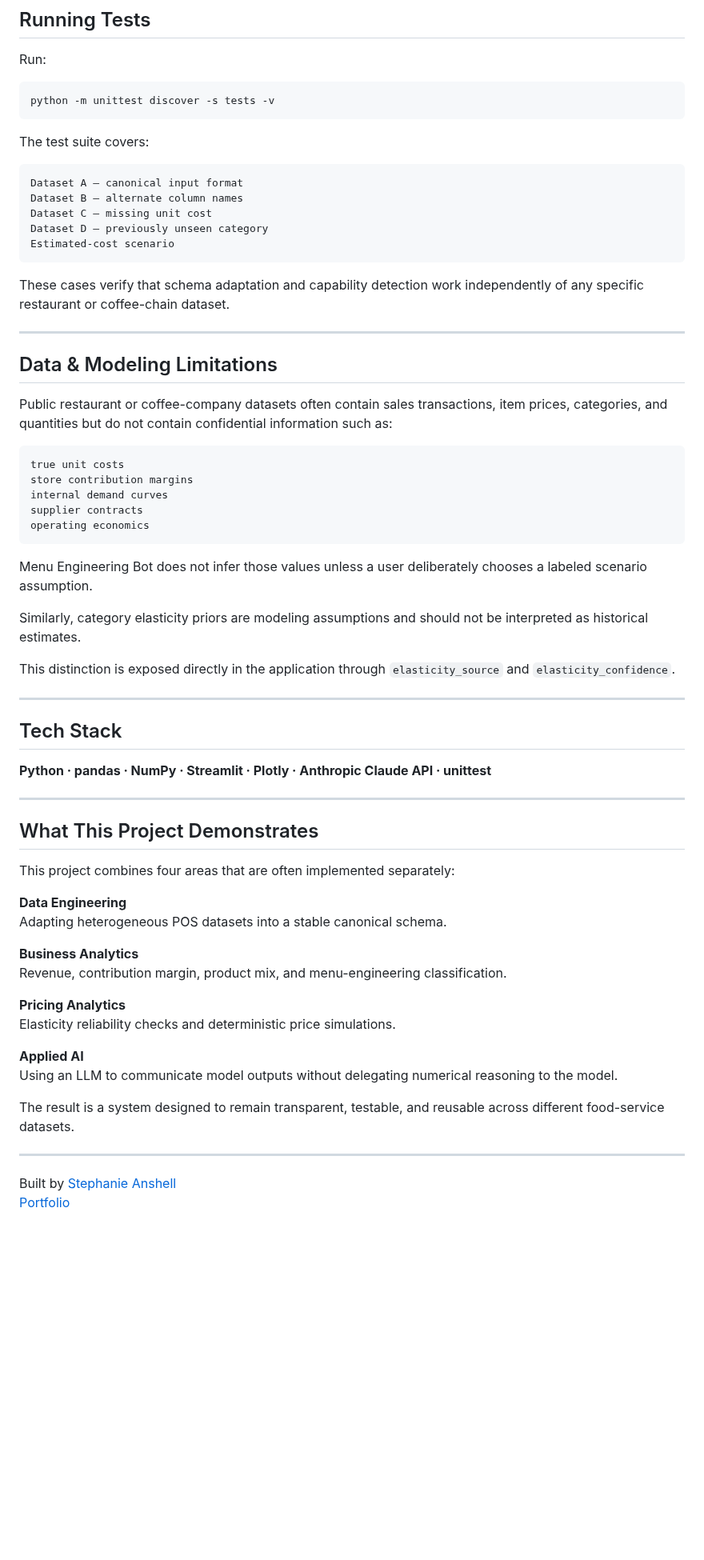
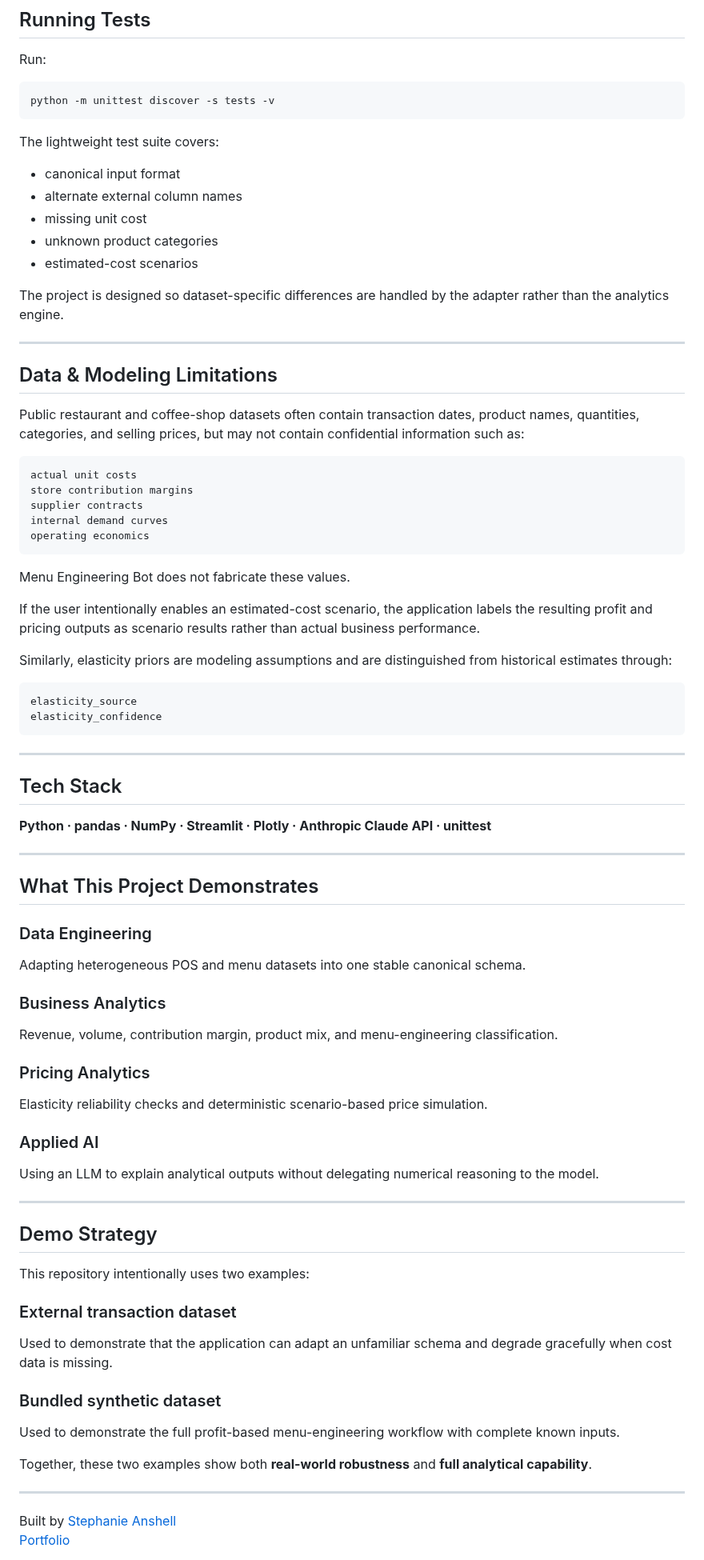
Before and after one commit to stephaniepatriciaans/menu-engineering-bot, a Markdown page: README.md, the part around one of its changes. Shown at 80% size. Drawn GitHub-style; blank space fills up the shorter version.

````diff
--- a/README.md
+++ b/README.md
@@ -442,37 +472,40 @@ Run:
 python -m unittest discover -s tests -v
 ```
 
-The test suite covers:
+The lightweight test suite covers:
 
-```text
-Dataset A — canonical input format
-Dataset B — alternate column names
-Dataset C — missing unit cost
-Dataset D — previously unseen category
-Estimated-cost scenario
-```
+- canonical input format
+- alternate external column names
+- missing unit cost
+- unknown product categories
+- estimated-cost scenarios
 
-These cases verify that schema adaptation and capability detection work independently of any specific restaurant or coffee-chain dataset.
+The project is designed so dataset-specific differences are handled by the adapter rather than the analytics engine.
 
 ---
 
 ## Data & Modeling Limitations
 
-Public restaurant or coffee-company datasets often contain sales transactions, item prices, categories, and quantities but do not contain confidential information such as:
+Public restaurant and coffee-shop datasets often contain transaction dates, product names, quantities, categories, and selling prices, but may not contain confidential information such as:
 
 ```text
-true unit costs
+actual unit costs
 store contribution margins
+supplier contracts
 internal demand curves
-supplier contracts
 operating economics
 ```
 
-Menu Engineering Bot does not infer those values unless a user deliberately chooses a labeled scenario assumption.
+Menu Engineering Bot does not fabricate these values.
 
-Similarly, category elasticity priors are modeling assumptions and should not be interpreted as historical estimates.
+If the user intentionally enables an estimated-cost scenario, the application labels the resulting profit and pricing outputs as scenario results rather than actual business performance.
 
-This distinction is exposed directly in the application through `elasticity_source` and `elasticity_confidence`.
+Similarly, elasticity priors are modeling assumptions and are distinguished from historical estimates through:
+
+```text
+elasticity_source
+elasticity_confidence
+```
 
 ---
 
@@ -484,21 +517,31 @@ This distinction is exposed directly in the application through `elasticity_sour
 
 ## What This Project Demonstrates
 
-This project combines four areas that are often implemented separately:
+### Data Engineering
+Adapting heterogeneous POS and menu datasets into one stable canonical schema.
 
-**Data Engineering**
-Adapting heterogeneous POS datasets into a stable canonical schema.
+### Business Analytics
+Revenue, volume, contribution margin, product mix, and menu-engineering classification.
 
-**Business Analytics**
-Revenue, contribution margin, product mix, and menu-engineering classification.
+### Pricing Analytics
+Elasticity reliability checks and deterministic scenario-based price simulation.
 
-**Pricing Analytics**
-Elasticity reliability checks and deterministic price simulations.
+### Applied AI
+Using an LLM to explain analytical outputs without delegating numerical reasoning to the model.
 
-**Applied AI**
-Using an LLM to communicate model outputs without delegating numerical reasoning to the model.
+---
 
-The result is a system designed to remain transparent, testable, and reusable across different food-service datasets.
+## Demo Strategy
+
+This repository intentionally uses two examples:
+
+### External transaction dataset
+Used to demonstrate that the application can adapt an unfamiliar schema and degrade gracefully when cost data is missing.
+
+### Bundled synthetic dataset
+Used to demonstrate the full profit-based menu-engineering workflow with complete known inputs.
+
+Together, these two examples show both **real-world robustness** and **full analytical capability**.
 
 ---
 
````
Also changed, not shown: other parts of README.md (+140 -110 lines), assets/capabilities.png (added), assets/column_mapping.png (added), assets/dashboard.png.
